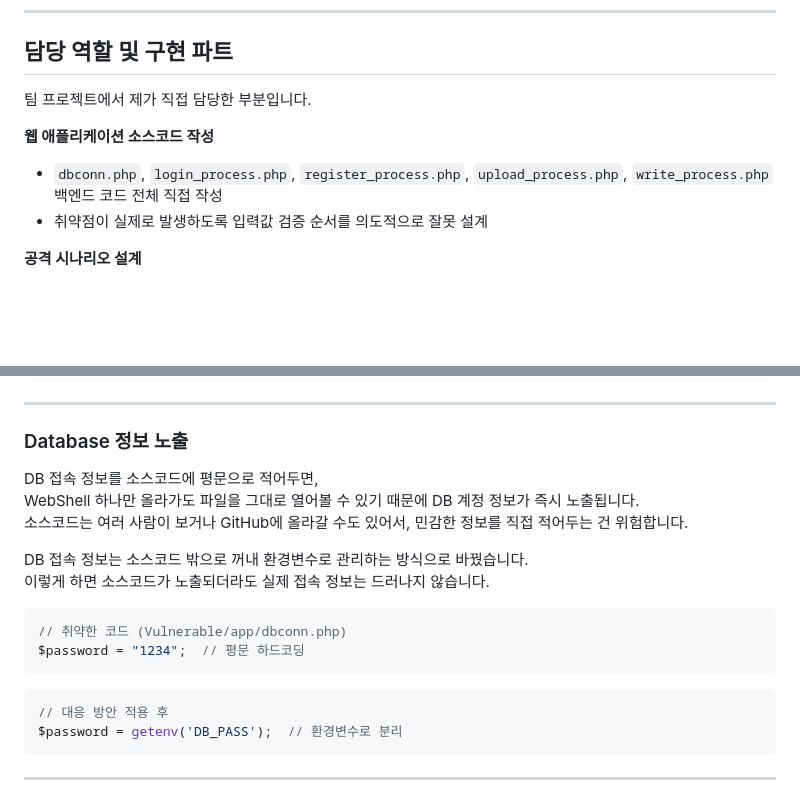
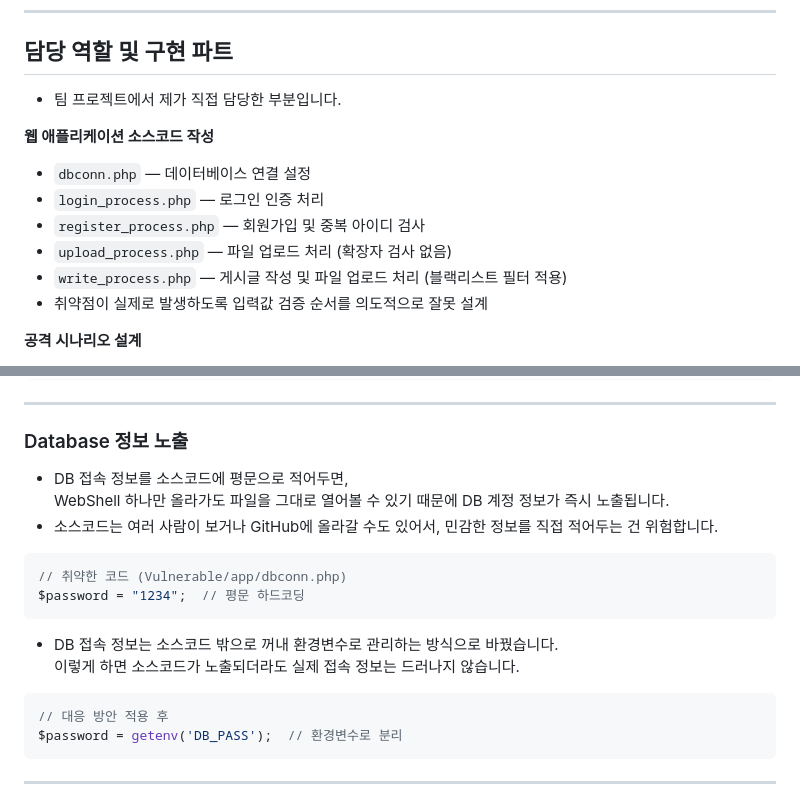
Before and after one commit to JUNHYUK6042/PortFolio, a Markdown page: Project/Semi_Project/README.md, 2 parts joined by grey strips. GitHub-like rendering; blank space fills up the shorter version.

````diff
--- a/Project/Semi_Project/README.md
+++ b/Project/Semi_Project/README.md
@@ -47,11 +47,15 @@ SUID 설정 오용 → root 수준 권한 상승
 
 ## 담당 역할 및 구현 파트
 
-팀 프로젝트에서 제가 직접 담당한 부분입니다.
+- 팀 프로젝트에서 제가 직접 담당한 부분입니다.
 
 **웹 애플리케이션 소스코드 작성**
 
-- `dbconn.php`, `login_process.php`, `register_process.php`, `upload_process.php`, `write_process.php` 백엔드 코드 전체 직접 작성
+- `dbconn.php` — 데이터베이스 연결 설정
+- `login_process.php` — 로그인 인증 처리
+- `register_process.php` — 회원가입 및 중복 아이디 검사
+- `upload_process.php` — 파일 업로드 처리 (확장자 검사 없음)
+- `write_process.php` — 게시글 작성 및 파일 업로드 처리 (블랙리스트 필터 적용)
 - 취약점이 실제로 발생하도록 입력값 검증 순서를 의도적으로 잘못 설계
 
 **공격 시나리오 설계**
@@ -164,17 +164,17 @@ find / -perm -4000 -type f 2>/dev/null
 
 ### Database 정보 노출
 
-DB 접속 정보를 소스코드에 평문으로 적어두면,
+- DB 접속 정보를 소스코드에 평문으로 적어두면,
 WebShell 하나만 올라가도 파일을 그대로 열어볼 수 있기 때문에 DB 계정 정보가 즉시 노출됩니다.
-소스코드는 여러 사람이 보거나 GitHub에 올라갈 수도 있어서, 민감한 정보를 직접 적어두는 건 위험합니다.
-
-DB 접속 정보는 소스코드 밖으로 꺼내 환경변수로 관리하는 방식으로 바꿨습니다.
-이렇게 하면 소스코드가 노출되더라도 실제 접속 정보는 드러나지 않습니다.
+- 소스코드는 여러 사람이 보거나 GitHub에 올라갈 수도 있어서, 민감한 정보를 직접 적어두는 건 위험합니다.
 
 ```php
 // 취약한 코드 (Vulnerable/app/dbconn.php)
 $password = "1234";  // 평문 하드코딩
 ```
+
+- DB 접속 정보는 소스코드 밖으로 꺼내 환경변수로 관리하는 방식으로 바꿨습니다.
+이렇게 하면 소스코드가 노출되더라도 실제 접속 정보는 드러나지 않습니다.
 
 ```php
 // 대응 방안 적용 후
````
Also changed, not shown: other parts of Project/Semi_Project/README.md (+18 -22 lines).
